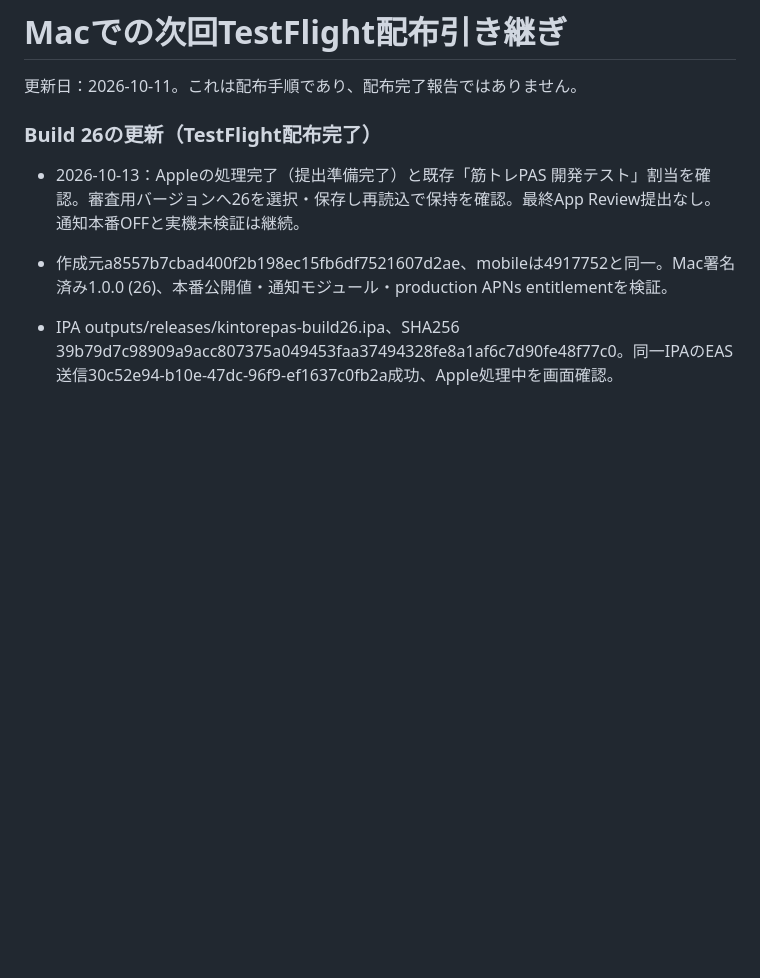
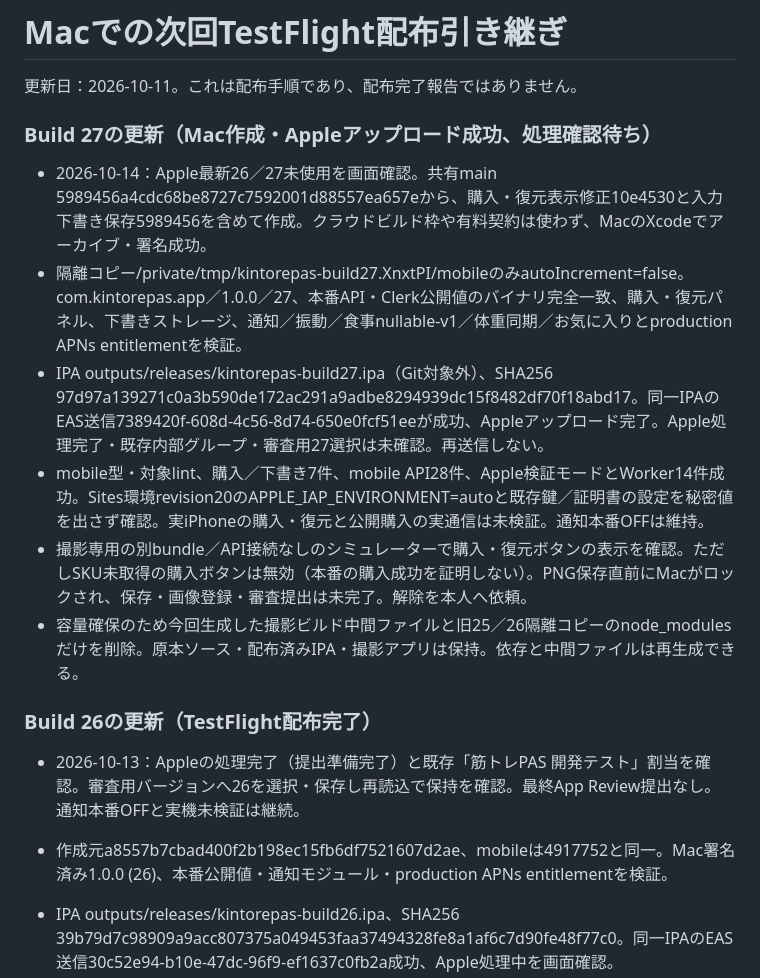
Before and after one commit to kokura-yuta/kintore-pass, a Markdown page: TESTFLIGHT_MAC_HANDOFF.md, the part around the change. Rendered like a GitHub page; blank space fills up the shorter version.

Commit message:
docs: record Build 27 Mac upload and review handoff

```diff
--- a/TESTFLIGHT_MAC_HANDOFF.md
+++ b/TESTFLIGHT_MAC_HANDOFF.md
@@ -1,6 +1,15 @@
 # Macでの次回TestFlight配布引き継ぎ
 
 更新日：2026-10-11。これは配布手順であり、配布完了報告ではありません。
+
+### Build 27の更新（Mac作成・Appleアップロード成功、処理確認待ち）
+
+- 2026-10-14：Apple最新26／27未使用を画面確認。共有main 5989456a4cdc68be8727c7592001d88557ea657eから、購入・復元表示修正10e4530と入力下書き保存5989456を含めて作成。クラウドビルド枠や有料契約は使わず、MacのXcodeでアーカイブ・署名成功。
+- 隔離コピー/private/tmp/kintorepas-build27.XnxtPI/mobileのみautoIncrement=false。com.kintorepas.app／1.0.0／27、本番API・Clerk公開値のバイナリ完全一致、購入・復元パネル、下書きストレージ、通知／振動／食事nullable-v1／体重同期／お気に入りとproduction APNs entitlementを検証。
+- IPA outputs/releases/kintorepas-build27.ipa（Git対象外）、SHA256 97d97a139271c0a3b590de172ac291a9adbe8294939dc15f8482df70f18abd17。同一IPAのEAS送信7389420f-608d-4c56-8d74-650e0fcf51eeが成功、Appleアップロード完了。Apple処理完了・既存内部グループ・審査用27選択は未確認。再送信しない。
+- mobile型・対象lint、購入／下書き7件、mobile API28件、Apple検証モードとWorker14件成功。Sites環境revision20のAPPLE_IAP_ENVIRONMENT=autoと既存鍵／証明書の設定を秘密値を出さず確認。実iPhoneの購入・復元と公開購入の実通信は未検証。通知本番OFFは維持。
+- 撮影専用の別bundle／API接続なしのシミュレーターで購入・復元ボタンの表示を確認。ただしSKU未取得の購入ボタンは無効（本番の購入成功を証明しない）。PNG保存直前にMacがロックされ、保存・画像登録・審査提出は未完了。解除を本人へ依頼。
+- 容量確保のため今回生成した撮影ビルド中間ファイルと旧25／26隔離コピーのnode_modulesだけを削除。原本ソース・配布済みIPA・撮影アプリは保持。依存と中間ファイルは再生成できる。
 
 ### Build 26の更新（TestFlight配布完了）
 
```
Also changed, not shown: APP_STORE_SUBMISSION_PREP.md (+7 -0 lines).
